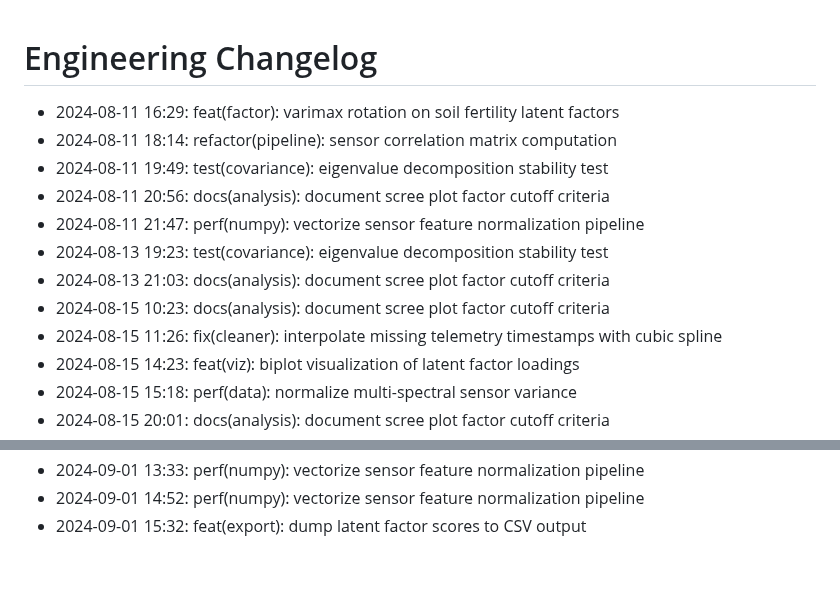
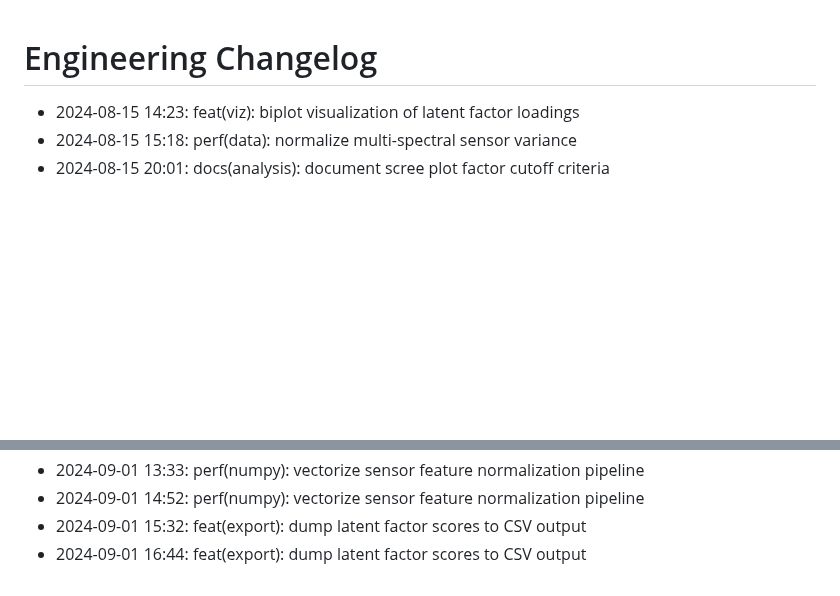
Before and after one commit to lak-is-law/agricultural-sensor-factor-analysis, a Markdown page: docs/changelog.md, 2 parts joined by grey strips. GitHub-like rendering; blank space fills up the shorter version.

Commit message:
feat(export): dump latent factor scores to CSV output

```diff
--- a/docs/changelog.md
+++ b/docs/changelog.md
@@ -1,14 +1,5 @@
 # Engineering Changelog
 
-- 2024-08-11 16:29: feat(factor): varimax rotation on soil fertility latent factors
-- 2024-08-11 18:14: refactor(pipeline): sensor correlation matrix computation
-- 2024-08-11 19:49: test(covariance): eigenvalue decomposition stability test
-- 2024-08-11 20:56: docs(analysis): document scree plot factor cutoff criteria
-- 2024-08-11 21:47: perf(numpy): vectorize sensor feature normalization pipeline
-- 2024-08-13 19:23: test(covariance): eigenvalue decomposition stability test
-- 2024-08-13 21:03: docs(analysis): document scree plot factor cutoff criteria
-- 2024-08-15 10:23: docs(analysis): document scree plot factor cutoff criteria
-- 2024-08-15 11:26: fix(cleaner): interpolate missing telemetry timestamps with cubic spline
 - 2024-08-15 14:23: feat(viz): biplot visualization of latent factor loadings
 - 2024-08-15 15:18: perf(data): normalize multi-spectral sensor variance
 - 2024-08-15 20:01: docs(analysis): document scree plot factor cutoff criteria
@@ -58,3 +49,4 @@
 - 2024-09-01 13:33: perf(numpy): vectorize sensor feature normalization pipeline
 - 2024-09-01 14:52: perf(numpy): vectorize sensor feature normalization pipeline
 - 2024-09-01 15:32: feat(export): dump latent factor scores to CSV output
+- 2024-09-01 16:44: feat(export): dump latent factor scores to CSV output
```
